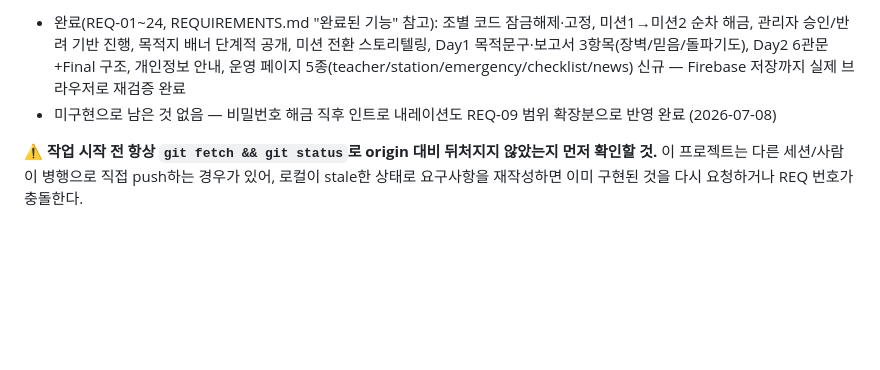
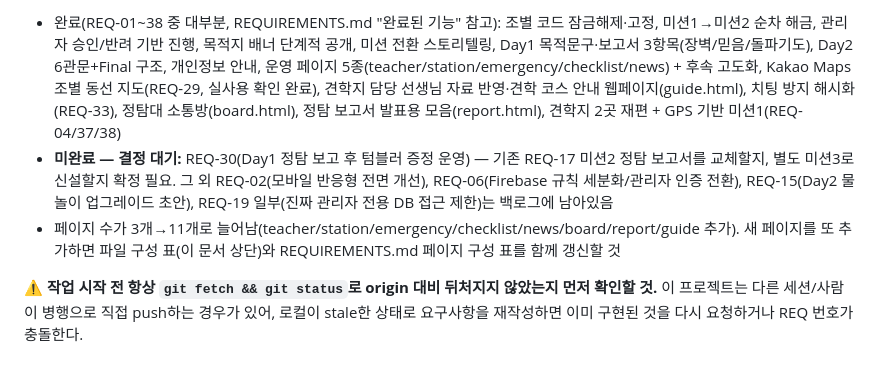
Before and after one commit to Park-Dundeo/pwcamp26, a Markdown page: CLAUDE.md, the part around one of its changes. Rendered like a GitHub page; blank space fills up the shorter version.

```diff
--- a/CLAUDE.md
+++ b/CLAUDE.md
@@ -41,5 +41,6 @@
 
-- 완료(REQ-01~24, REQUIREMENTS.md "완료된 기능" 참고): 조별 코드 잠금해제·고정, 미션1→미션2 순차 해금, 관리자 승인/반려 기반 진행, 목적지 배너 단계적 공개, 미션 전환 스토리텔링, Day1 목적문구·보고서 3항목(장벽/믿음/돌파기도), Day2 6관문+Final 구조, 개인정보 안내, 운영 페이지 5종(teacher/station/emergency/checklist/news) 신규 — Firebase 저장까지 실제 브라우저로 재검증 완료
-- 미구현으로 남은 것 없음 — 비밀번호 해금 직후 인트로 내레이션도 REQ-09 범위 확장분으로 반영 완료 (2026-07-08)
+- 완료(REQ-01~38 중 대부분, REQUIREMENTS.md "완료된 기능" 참고): 조별 코드 잠금해제·고정, 미션1→미션2 순차 해금, 관리자 승인/반려 기반 진행, 목적지 배너 단계적 공개, 미션 전환 스토리텔링, Day1 목적문구·보고서 3항목(장벽/믿음/돌파기도), Day2 6관문+Final 구조, 개인정보 안내, 운영 페이지 5종(teacher/station/emergency/checklist/news) + 후속 고도화, Kakao Maps 조별 동선 지도(REQ-29, 실사용 확인 완료), 견학지 담당 선생님 자료 반영·견학 코스 안내 웹페이지(guide.html), 치팅 방지 해시화(REQ-33), 정탐대 소통방(board.html), 정탐 보고서 발표용 모음(report.html), 견학지 2곳 재편 + GPS 기반 미션1(REQ-04/37/38)
+- **미완료 — 결정 대기:** REQ-30(Day1 정탐 보고 후 텀블러 증정 운영) — 기존 REQ-17 미션2 정탐 보고서를 교체할지, 별도 미션3로 신설할지 확정 필요. 그 외 REQ-02(모바일 반응형 전면 개선), REQ-06(Firebase 규칙 세분화/관리자 인증 전환), REQ-15(Day2 물놀이 업그레이드 초안), REQ-19 일부(진짜 관리자 전용 DB 접근 제한)는 백로그에 남아있음
+- 페이지 수가 3개→11개로 늘어남(teacher/station/emergency/checklist/news/board/report/guide 추가). 새 페이지를 또 추가하면 파일 구성 표(이 문서 상단)와 REQUIREMENTS.md 페이지 구성 표를 함께 갱신할 것
 
 ⚠️ **작업 시작 전 항상 `git fetch && git status`로 origin 대비 뒤처지지 않았는지 먼저 확인할 것.** 이 프로젝트는 다른 세션/사람이 병행으로 직접 push하는 경우가 있어, 로컬이 stale한 상태로 요구사항을 재작성하면 이미 구현된 것을 다시 요청하거나 REQ 번호가 충돌한다.
```
Also changed, not shown: other parts of CLAUDE.md (+1 -1 lines), REQUIREMENTS.md (+7 -5 lines).
